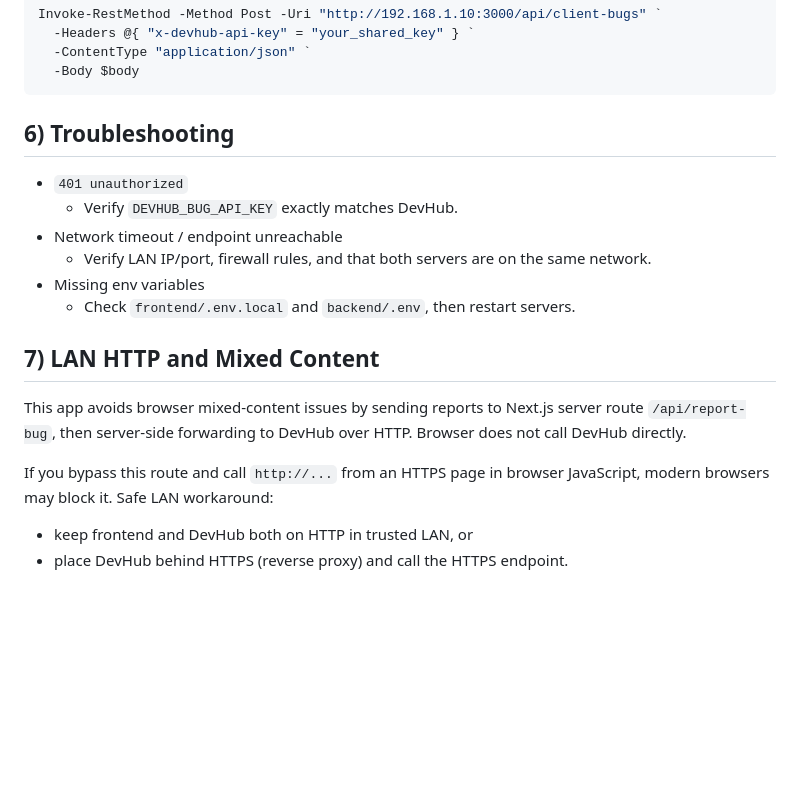
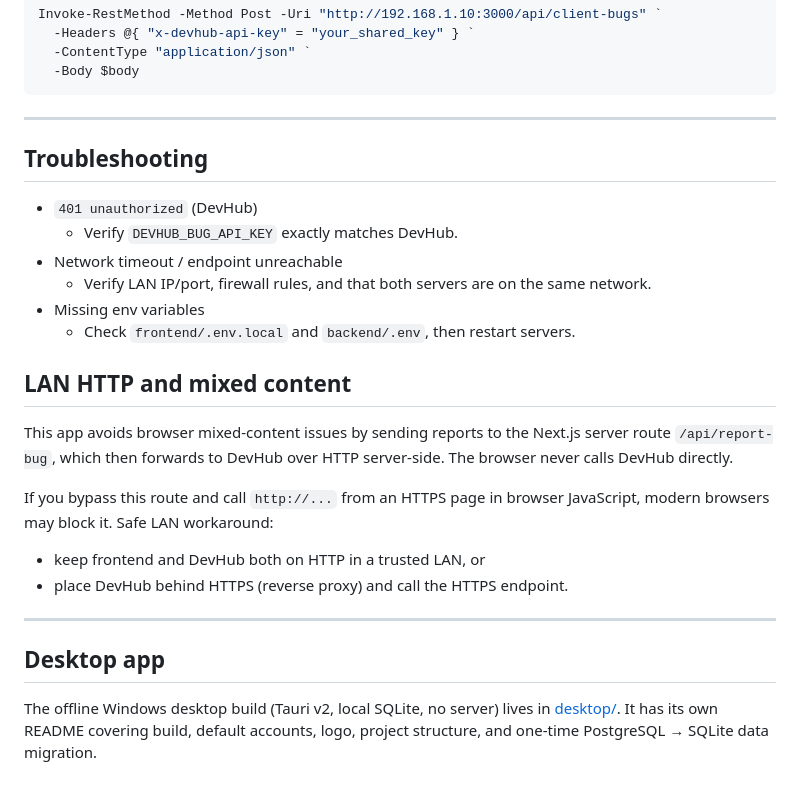
Before and after one commit to Reansploit/point-santri-wbs, a Markdown page: README.md, the part around one of its changes. GitHub-like rendering; blank space fills up the shorter version.

````diff
--- a/README.md
+++ b/README.md
@@ -125,19 +199,33 @@ Invoke-RestMethod -Method Post -Uri "http://192.168.1.10:3000/api/client-bugs" `
   -Body $body
 ```
 
-## 6) Troubleshooting
+---
 
-- `401 unauthorized`
+## Troubleshooting
+
+- `401 unauthorized` (DevHub)
   - Verify `DEVHUB_BUG_API_KEY` exactly matches DevHub.
 - Network timeout / endpoint unreachable
   - Verify LAN IP/port, firewall rules, and that both servers are on the same network.
 - Missing env variables
   - Check `frontend/.env.local` and `backend/.env`, then restart servers.
 
-## 7) LAN HTTP and Mixed Content
+## LAN HTTP and mixed content
 
-This app avoids browser mixed-content issues by sending reports to Next.js server route `/api/report-bug`, then server-side forwarding to DevHub over HTTP. Browser does not call DevHub directly.
+This app avoids browser mixed-content issues by sending reports to the Next.js server
+route `/api/report-bug`, which then forwards to DevHub over HTTP server-side. The
+browser never calls DevHub directly.
 
-If you bypass this route and call `http://...` from an HTTPS page in browser JavaScript, modern browsers may block it. Safe LAN workaround:
-- keep frontend and DevHub both on HTTP in trusted LAN, or
+If you bypass this route and call `http://...` from an HTTPS page in browser JavaScript,
+modern browsers may block it. Safe LAN workaround:
+
+- keep frontend and DevHub both on HTTP in a trusted LAN, or
 - place DevHub behind HTTPS (reverse proxy) and call the HTTPS endpoint.
+
+---
+
+## Desktop app
+
+The offline Windows desktop build (Tauri v2, local SQLite, no server) lives in
+[desktop/](desktop/README.md). It has its own README covering build, default accounts,
+logo, project structure, and one-time PostgreSQL → SQLite data migration.
````
Also changed, not shown: other parts of README.md (+100 -26 lines).
